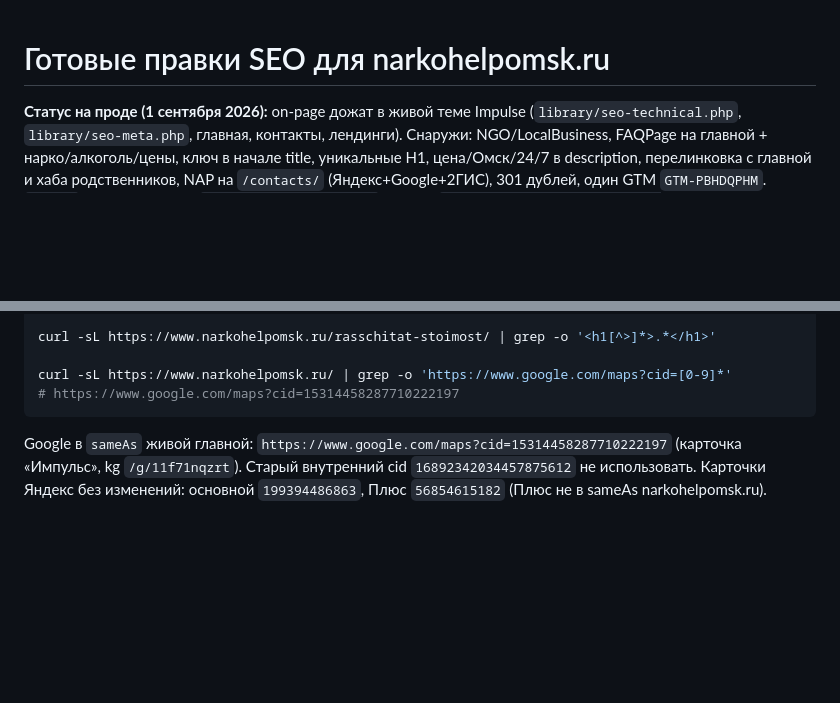
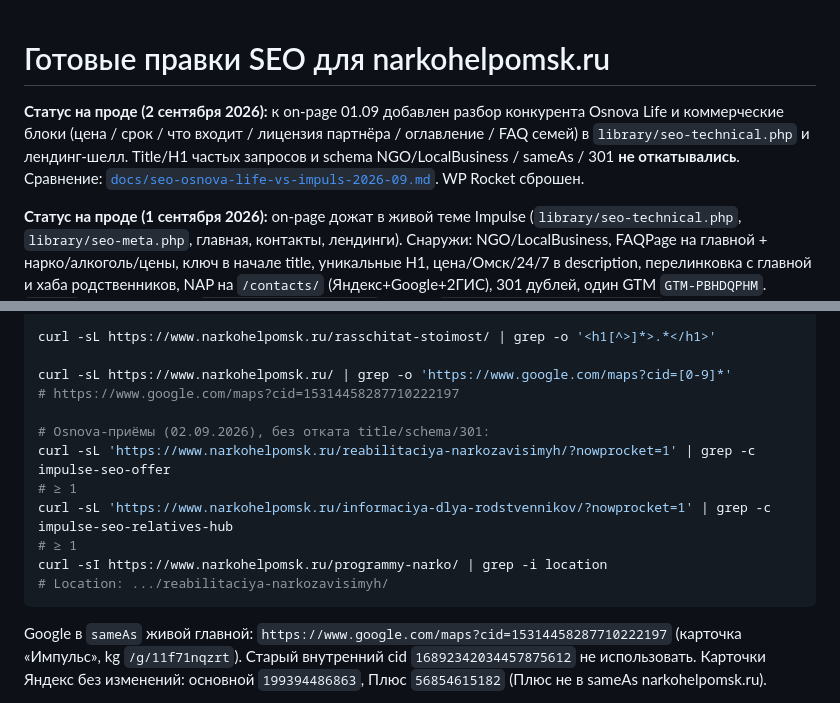
Before and after one commit to narkohelpomsk-beep/red-button-api, a Markdown page: docs/seo-fixes/APPLY.md, 2 parts joined by grey strips. Rendered like a GitHub page; blank space fills up the shorter version.

````diff
--- a/docs/seo-fixes/APPLY.md
+++ b/docs/seo-fixes/APPLY.md
@@ -1,4 +1,6 @@
 # Готовые правки SEO для narkohelpomsk.ru
+
+**Статус на проде (2 сентября 2026):** к on-page 01.09 добавлен разбор конкурента Osnova Life и коммерческие блоки (цена / срок / что входит / лицензия партнёра / оглавление / FAQ семей) в `library/seo-technical.php` и лендинг-шелл. Title/H1 частых запросов и schema NGO/LocalBusiness / sameAs / 301 **не откатывались**. Сравнение: [`docs/seo-osnova-life-vs-impuls-2026-09.md`](../seo-osnova-life-vs-impuls-2026-09.md). WP Rocket сброшен.
 
 **Статус на проде (1 сентября 2026):** on-page дожат в живой теме Impulse (`library/seo-technical.php`, `library/seo-meta.php`, главная, контакты, лендинги). Снаружи: NGO/LocalBusiness, FAQPage на главной + нарко/алкоголь/цены, ключ в начале title, уникальные H1, цена/Омск/24/7 в description, перелинковка с главной и хаба родственников, NAP на `/contacts/` (Яндекс+Google+2ГИС), 301 дублей, один GTM `GTM-PBHDQPHM`. `sameAs` — 2ГИС, Яндекс `…/impuls/199394486863/`, Google `https://www.google.com/maps?cid=15314458287710222197`; geo 54.9827326, 73.3928691. Карту Плюса не ставили. Учётные данные WP в репозиторий не записывались.
 
@@ -297,6 +299,14 @@ curl -sL https://www.narkohelpomsk.ru/rasschitat-stoimost/ | grep -o '<h1[^>]*>.
 
 curl -sL https://www.narkohelpomsk.ru/ | grep -o 'https://www.google.com/maps?cid=[0-9]*'
 # https://www.google.com/maps?cid=15314458287710222197
+
+# Osnova-приёмы (02.09.2026), без отката title/schema/301:
+curl -sL 'https://www.narkohelpomsk.ru/reabilitaciya-narkozavisimyh/?nowprocket=1' | grep -c impulse-seo-offer
+# ≥ 1
+curl -sL 'https://www.narkohelpomsk.ru/informaciya-dlya-rodstvennikov/?nowprocket=1' | grep -c impulse-seo-relatives-hub
+# ≥ 1
+curl -sI https://www.narkohelpomsk.ru/programmy-narko/ | grep -i location
+# Location: .../reabilitaciya-narkozavisimyh/
 ```
 
 Google в `sameAs` живой главной: `https://www.google.com/maps?cid=15314458287710222197` (карточка «Импульс», kg `/g/11f71nqzrt`). Старый внутренний cid `16892342034457875612` не использовать. Карточки Яндекс без изменений: основной `199394486863`, Плюс `56854615182` (Плюс не в sameAs narkohelpomsk.ru).
````
Also changed, not shown: docs/seo-audit-narkohelpomsk-2026-09.md (+6 -2 lines), docs/seo-osnova-life-vs-impuls-2026-09.md (added, +96 -0 lines).
